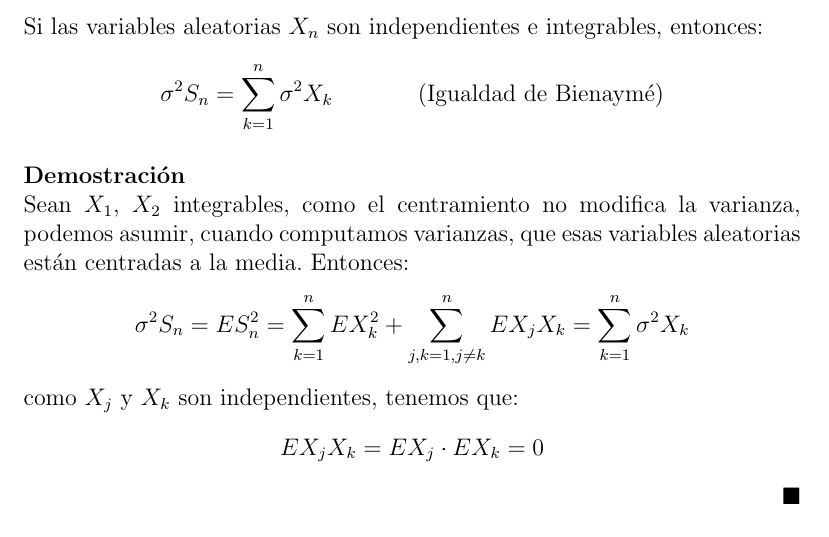
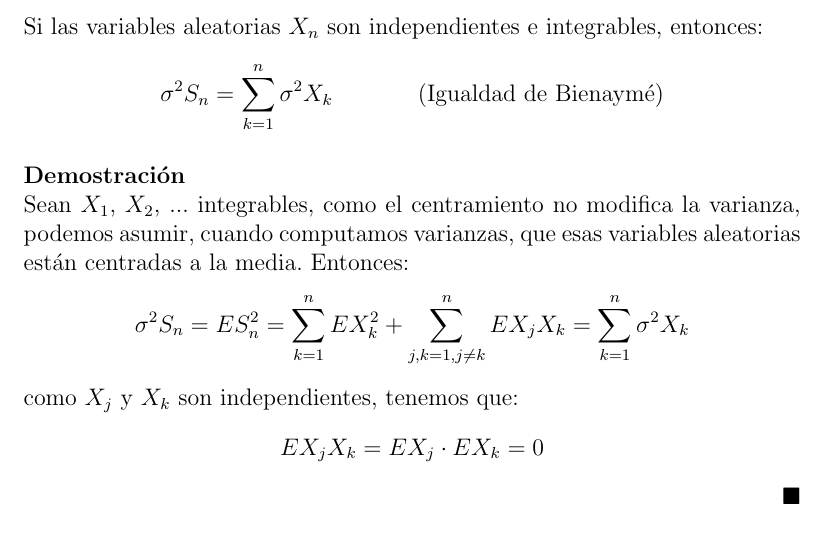
Before and after one commit to santidediego/Probabilidad-I-DGIIM, a LaTeX book (apuntes.tex): part of page 48 of 55, cut so that both start at the same text. Compiled offline with pdfLaTeX.

Commit message:
Corrección de errata

```diff
--- a/apuntes.tex
+++ b/apuntes.tex
@@ -1088,7 +1088,7 @@ $$ \sigma^2 S_n=\sum_{k=1}^n \sigma^2 X_k \hspace{1.5cm} \text{(Igualdad de Bien
 
 \textbf{Demostración}
 
-Sean $X_1$, $X_2$ integrables, como el centramiento no modifica la varianza, podemos asumir, cuando computamos varianzas, que esas variables aleatorias están centradas a la media. Entonces:
+Sean $X_1$, $X_2$, ... integrables, como el centramiento no modifica la varianza, podemos asumir, cuando computamos varianzas, que esas variables aleatorias están centradas a la media. Entonces:
 $$\sigma^2 S_n=ES_n^2=\sum_{k=1}^n EX_k^2+\sum_{j,k=1, j\not = k}^n EX_jX_k=\sum_{k=1}^n\sigma^2 X_k$$
 como $X_j$ y $X_k$ son independientes, tenemos que:
 $$EX_jX_k=EX_j\cdot EX_k=0$$
```
